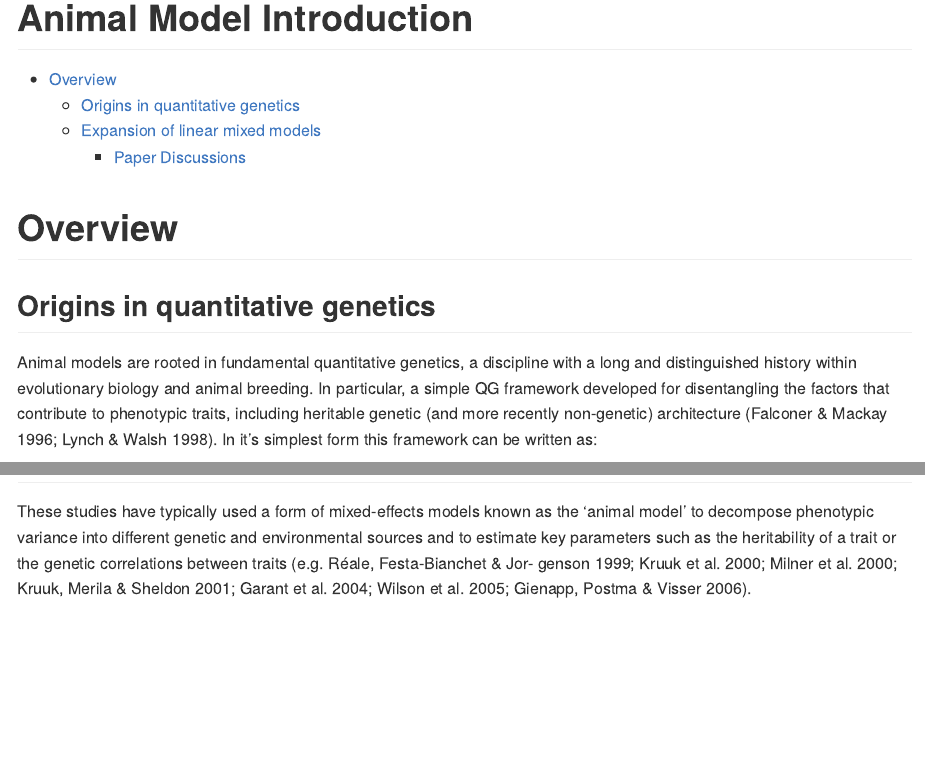
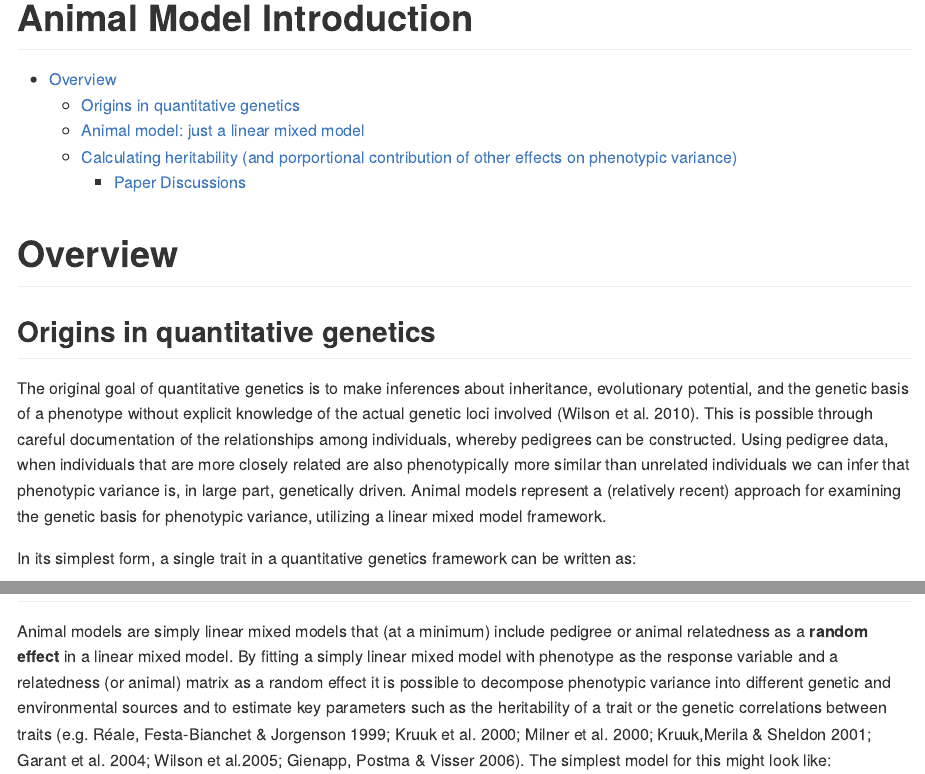
Before and after one commit to adowneywall/Tutorials, an R Markdown document (tutorials/heritability_overview.Rmd): the page in a window 1100 px wide, from its top, and a second part further down, joined at a grey line. The pictures show the output file tutorials/heritability_overview.md that the author committed with the source, drawn offline in the style of GitHub.

Commit message:
heritability tutorial update

```diff
--- a/tutorials/heritability_overview.Rmd
+++ b/tutorials/heritability_overview.Rmd
@@ -11,7 +11,6 @@ output:
 
 ## Origins in quantitative genetics
 
-Animal models are rooted in fundamental quantitative genetics, a discipline with a long and distinguished history within evolutionary biology and animal breeding. In particular, a simple QG framework developed for disentangling the factors that contribute to phenotypic traits, including heritable genetic (and more recently non-genetic) architecture (Falconer & Mackay 1996; Lynch & Walsh 1998). In it's simplest form this framework can be written as:
+The original goal of quantitative genetics is to make inferences about inheritance, evolutionary potential, and the genetic basis of a phenotype without explicit knowledge of the actual genetic loci involved (Wilson et al. 2010). This is possible through careful documentation of the relationships among individuals, whereby pedigrees can be constructed. Using pedigree data, when individuals that are more closely related are also phenotypically more similar than unrelated individuals we can infer that phenotypic variance is, in large part, genetically driven. Animal models represent a (relatively recent) approach for examining the genetic basis for phenotypic variance, utilizing a linear mixed model framework.
 
-$$V_P = V_g + V_r$$
-Where $V_P$ is the variance of the phenotype, $V_g$ is the genetic variation, and $V_r$ is the residual (sometime called environmental) variation. From this model is it possible to estimate the amount of phenotypic variation due to genes (or genetic variation).
+In its simplest form, a single trait in a quantitative genetics framework can be written as:
@@ -17,0 +23 @@ Where $V_P$ is the variance of the phenotype, $V_g$ is the genetic variation, an
+Animal models are simply linear mixed models that (at a minimum) include pedigree or animal relatedness as a **random effect** in a linear mixed model. By fitting a simply linear mixed model with phenotype as the response variable and a relatedness (or animal) matrix as a random effect it is possible to decompose phenotypic variance into different genetic and environmental sources and to estimate key parameters such as the heritability of a trait or the genetic correlations between traits (e.g. Réale, Festa-Bianchet & Jorgenson 1999; Kruuk et al. 2000; Milner et al. 2000; Kruuk,Merila & Sheldon 2001; Garant et al. 2004; Wilson et al.2005; Gienapp, Postma & Visser 2006). The simplest model for this might look like:
@@ -24,10 +35 @@ In there simplest form, quantitative genetics aims to distinguish the sources
 
- These studies
-have typically used a form of mixed-effects models known as
-the ‘animal model’ to decompose phenotypic variance into
-different genetic and environmental sources and to estimate
-key parameters such as the heritability of a trait or the genetic
-correlations between traits (e.g. Réale, Festa-Bianchet & Jor-
-genson 1999; Kruuk et al. 2000; Milner et al. 2000; Kruuk,
-Merila & Sheldon 2001; Garant et al. 2004; Wilson et al.
-2005; Gienapp, Postma & Visser 2006).
```
Also changed, not shown: tutorials/heritability_overview.md, tutorials/heritability_overview.Rmd (20 more changed lines).
